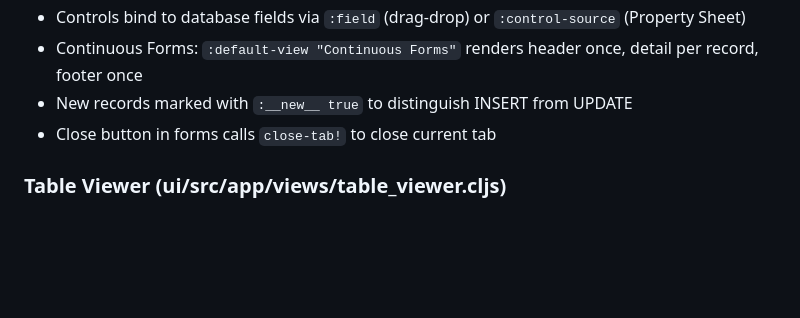
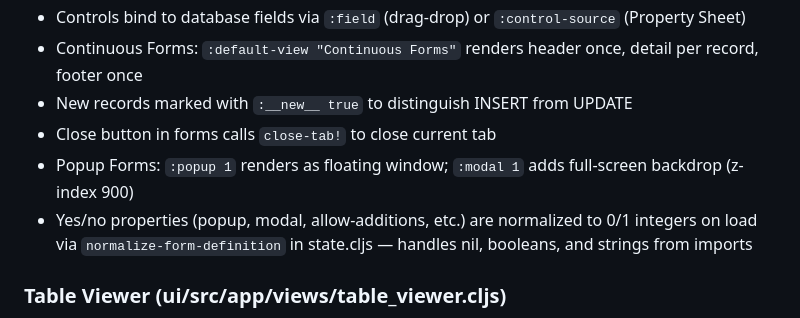
Before and after one commit to kentyler/accessclone, a Markdown page: CLAUDE.md, the part around the change. Rendered like a GitHub page; blank space fills up the shorter version.

```diff
--- a/CLAUDE.md
+++ b/CLAUDE.md
@@ -33,6 +33,8 @@ This is PolyAccess (formerly CloneTemplate), a platform for converting MS Access
 - Continuous Forms: `:default-view "Continuous Forms"` renders header once, detail per record, footer once
 - New records marked with `:__new__ true` to distinguish INSERT from UPDATE
 - Close button in forms calls `close-tab!` to close current tab
+- Popup Forms: `:popup 1` renders as floating window; `:modal 1` adds full-screen backdrop (z-index 900)
+- Yes/no properties (popup, modal, allow-additions, etc.) are normalized to 0/1 integers on load via `normalize-form-definition` in state.cljs — handles nil, booleans, and strings from imports
 
 ### Table Viewer (ui/src/app/views/table_viewer.cljs)
 - Datasheet View: Editable grid with inline cell editing
```
Also changed, not shown: skills/form-design.md (+38 -0 lines).
